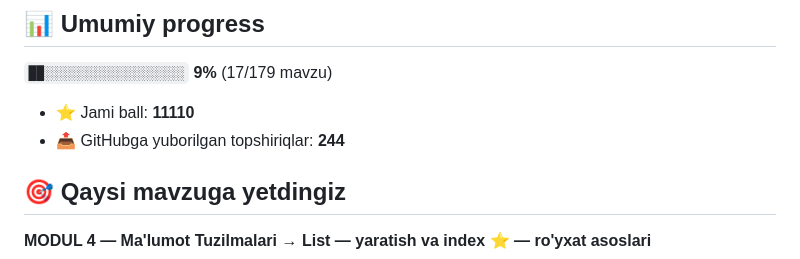
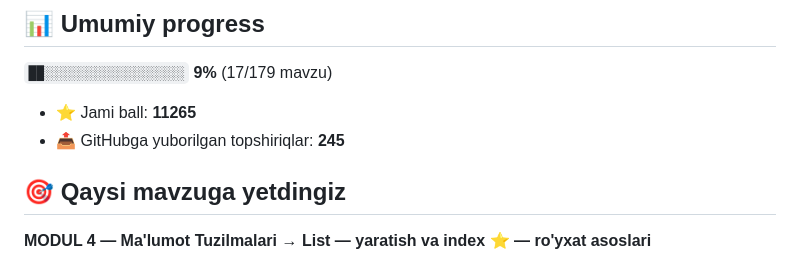
Before and after one commit to muhammedovazamat311-bot/aziz-academy-topshiriqlar, a Markdown page: README.md, the part around one of its changes. Rendered like a GitHub page.

Commit message:
docs: progress README yangilandi

```diff
--- a/README.md
+++ b/README.md
@@ -6,8 +6,8 @@
 
 `██░░░░░░░░░░░░░░░░░░` **9%**  (17/179 mavzu)
 
-- ⭐ Jami ball: **11110**
-- 📤 GitHubga yuborilgan topshiriqlar: **244**
+- ⭐ Jami ball: **11265**
+- 📤 GitHubga yuborilgan topshiriqlar: **245**
 
 ## 🎯 Qaysi mavzuga yetdingiz
 
```
Also changed, not shown: other parts of README.md (+1 -1 lines).
